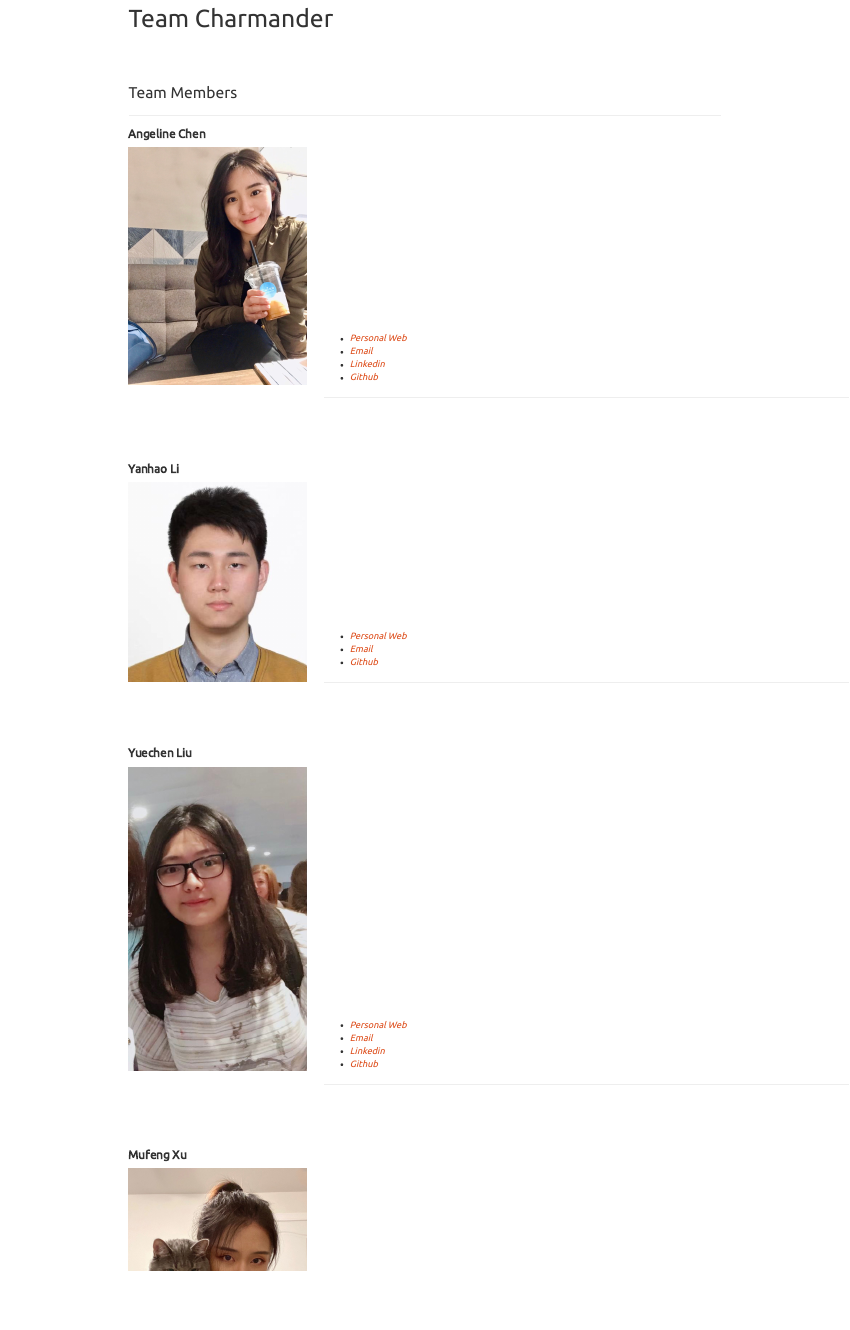
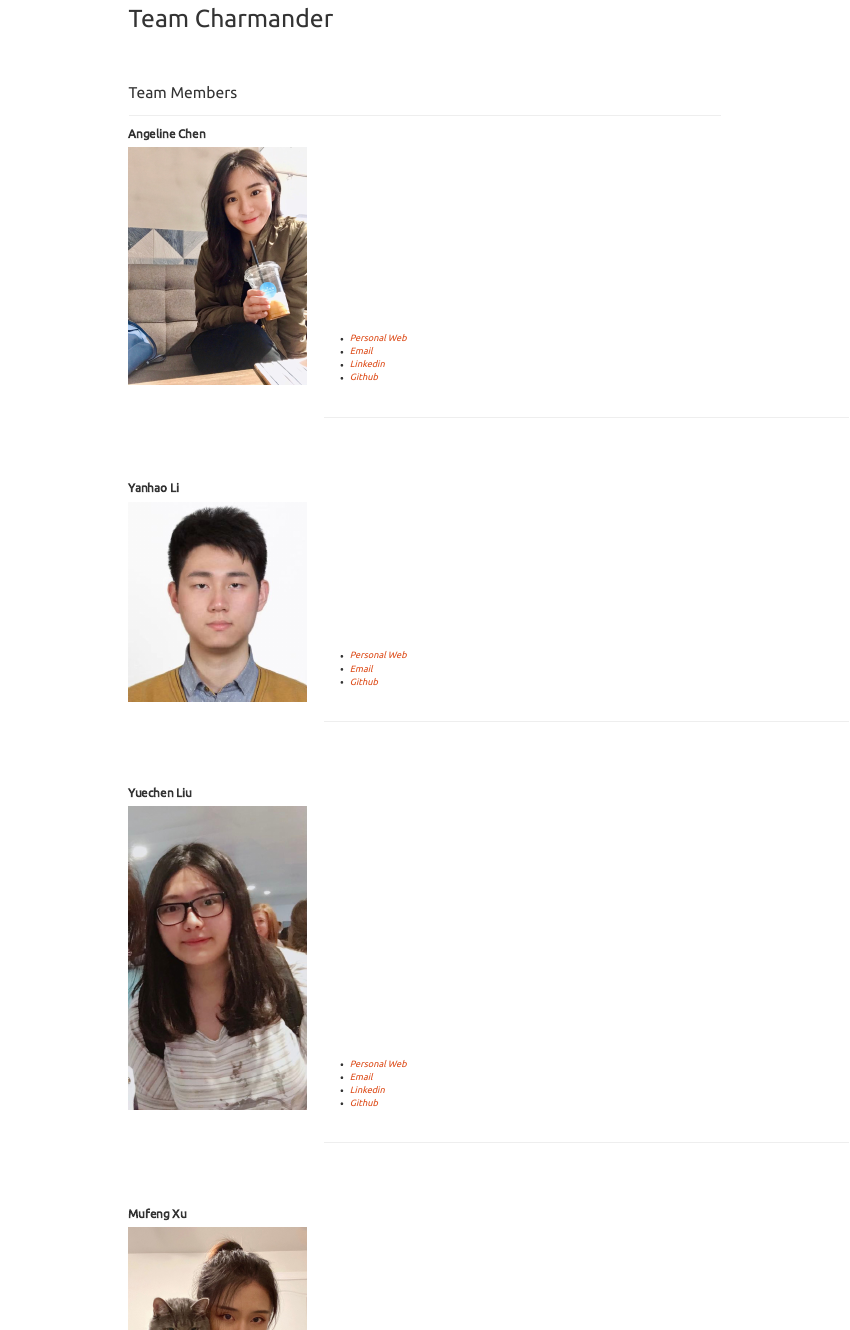
Before and after one commit to tracici25/charmander-project.github.io, an R Markdown document (team.Rmd): the page in a window 1100 px wide, from its top. The pictures show the output file team.html that the author committed with the source, opened offline; library style sheets and scripts come from the installed R packages.

Commit message:
try to add some space between lines

```diff
--- a/team.Rmd
+++ b/team.Rmd
@@ -18,6 +18,9 @@ output:
 * *[Linkedin](https://www.linkedin.com/in/mei-ju-chen-738b931ba/)*
 * *[Github](http://github.com/meijuchen/)*
 
+
+<br>
+
 ***
 
 #### **Yanhao Li**
@@ -26,6 +29,9 @@ output:
 * *[Personal Web](https://caution6.github.io/)*
 * *[Email](mailto:<yl4612@cumc.columbia.edu>)*
 * *[Github](https://github.com/Caution6)*
+
+
+<br>
 
 ***
 
@@ -37,6 +43,9 @@ output:
 * *[Linkedin](https://www.linkedin.com/in/yuechen-liu-037a231b9/)*
 * *[Github](https://github.com/Yuechen-Liu)*
 
+
+<br>
+
 ***
 
 #### **Mufeng Xu**
```
Also changed, not shown: team.html, team.Rmd (3 more changed lines).
